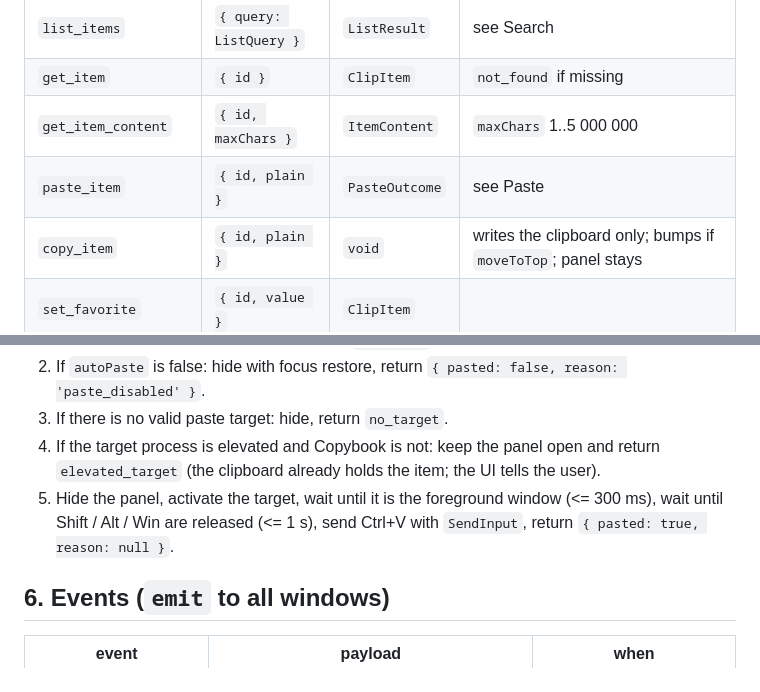
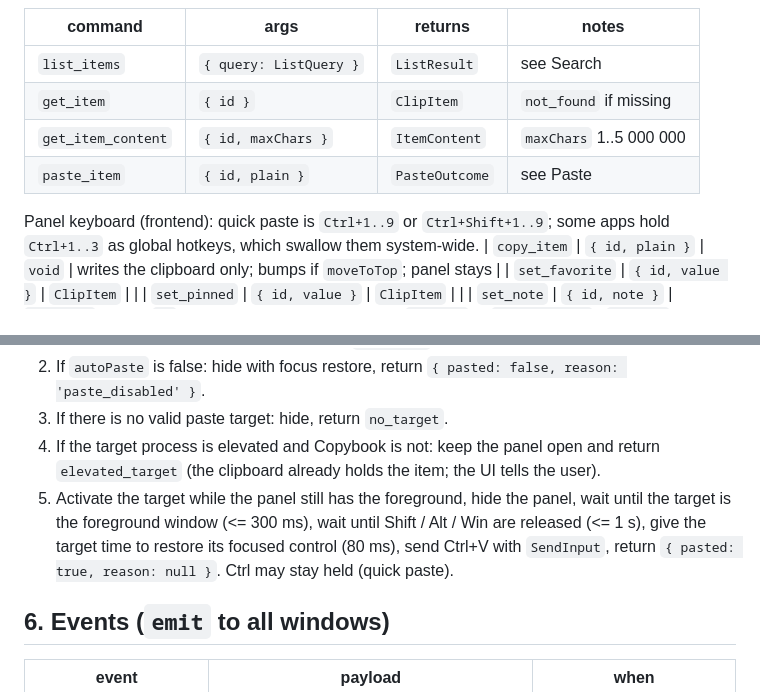
Before and after one commit to wio-ki/Copybook, a Markdown page: docs/contract.md, 2 parts joined by grey strips. Drawn GitHub-style.

```diff
--- a/docs/contract.md
+++ b/docs/contract.md
@@ -270,6 +270,9 @@ Arguments are passed as one object with these camelCase keys. Every command retu
 | `get_item` | `{ id }` | `ClipItem` | `not_found` if missing |
 | `get_item_content` | `{ id, maxChars }` | `ItemContent` | `maxChars` 1..5 000 000 |
 | `paste_item` | `{ id, plain }` | `PasteOutcome` | see Paste |
+
+Panel keyboard (frontend): quick paste is `Ctrl+1..9` or `Ctrl+Shift+1..9`; some apps hold
+`Ctrl+1..3` as global hotkeys, which swallow them system-wide.
 | `copy_item` | `{ id, plain }` | `void` | writes the clipboard only; bumps if `moveToTop`; panel stays |
 | `set_favorite` | `{ id, value }` | `ClipItem` | |
 | `set_pinned` | `{ id, value }` | `ClipItem` | |
@@ -311,9 +314,10 @@ Arguments are passed as one object with these camelCase keys. Every command retu
 3. If there is no valid paste target: hide, return `no_target`.
 4. If the target process is elevated and Copybook is not: keep the panel open and return
    `elevated_target` (the clipboard already holds the item; the UI tells the user).
-5. Hide the panel, activate the target, wait until it is the foreground window (<= 300 ms),
-   wait until Shift / Alt / Win are released (<= 1 s), send Ctrl+V with `SendInput`,
-   return `{ pasted: true, reason: null }`.
+5. Activate the target while the panel still has the foreground, hide the panel, wait until
+   the target is the foreground window (<= 300 ms), wait until Shift / Alt / Win are released
+   (<= 1 s), give the target time to restore its focused control (80 ms), send Ctrl+V with
+   `SendInput`, return `{ pasted: true, reason: null }`. Ctrl may stay held (quick paste).
 
 ## 6. Events (`emit` to all windows)
 
```
Also changed, not shown: README.md (+6 -2 lines), docs/screenshots/panel.png (added), docs/screenshots/settings.png (added), 2 other files.
